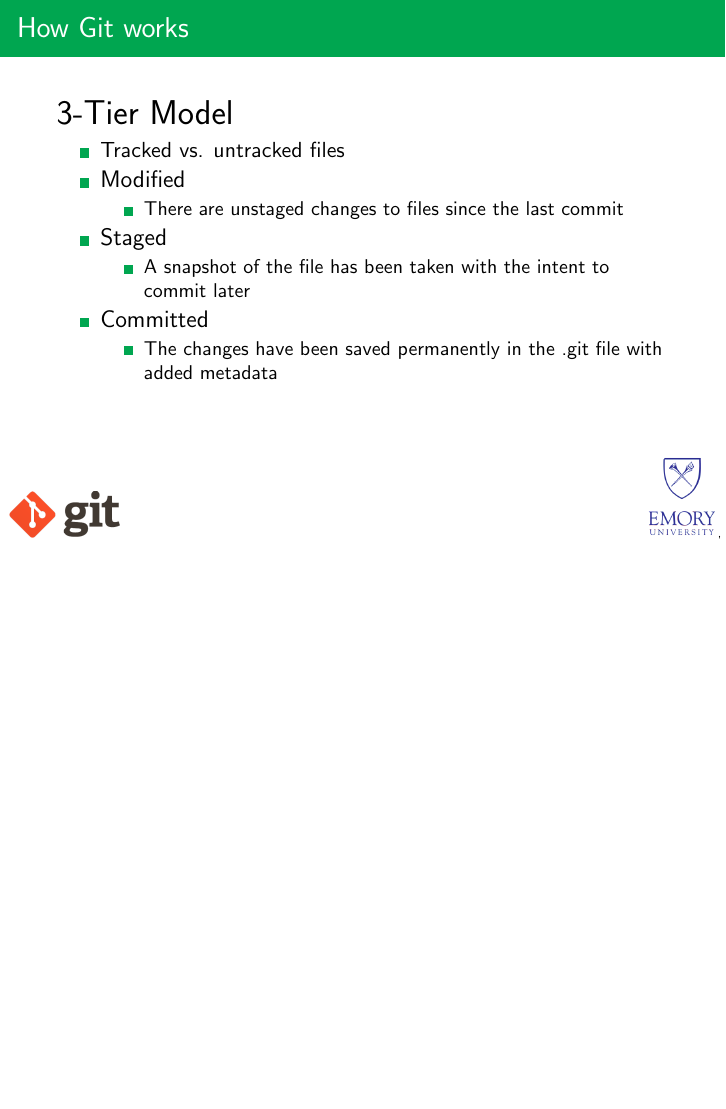
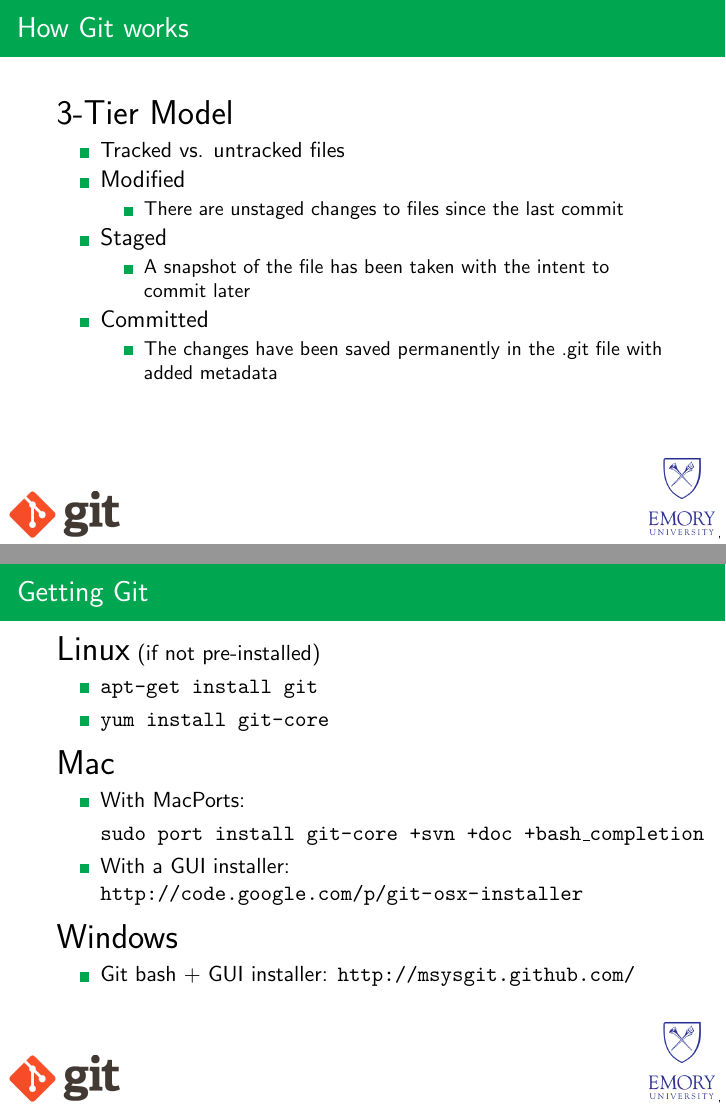
Before and after one commit to ccgarvey/Git-Presentation, LaTeX slides (git_presentation.tex): page 6 of 6 before the commit and pages 6 and 7 of 7 after it, the two joined at a grey line, the shorter picture padded with empty space. Compiled offline with pdfLaTeX; a LaTeX package or settings file that is missing is left out.

Commit message:
Add: Getting Git slide

```diff
--- a/git_presentation.tex
+++ b/git_presentation.tex
@@ -1,6 +1,7 @@
 \include{beamer}
+\documentclass[xcolor=dvipsnames]{beamer}
 
-\documentclass[xcolor=dvipsnames]{beamer}
+\usepackage{listings}
 \usecolortheme[named=Green]{structure}
 \usetheme[height=10mm]{Rochester}
 \setbeamertemplate{navigation symbols}{}
@@ -114,6 +115,29 @@ Clarissa Garvey, Emory University
 \end{itemize}
 \end{itemize}
 
+\end{frame}
+
+\begin{frame}{Getting Git}
+
+{\LARGE Linux} (if not pre-installed)
+\begin{itemize}
+\item \begin{semiverbatim} apt-get install git \end{semiverbatim}
+\item \begin{semiverbatim} yum install git-core \end{semiverbatim}
+\end{itemize}
+
+\vspace{2mm}
+{\LARGE Mac}
+\begin{itemize}
+\item With MacPorts: \begin{semiverbatim} sudo port install git-core +svn +doc +bash{\_}completion \end{semiverbatim}
+\item With a GUI installer: \url{http://code.google.com/p/git-osx-installer}
+\end{itemize}
+
+\vspace{2mm}
+{\LARGE Windows}
+\begin{itemize}
+\item Git bash + GUI installer: \url{http://msysgit.github.com/}
+\end{itemize}
+
 
 \end{frame}
 
```
Also changed, not shown: git_presentation.pdf.
